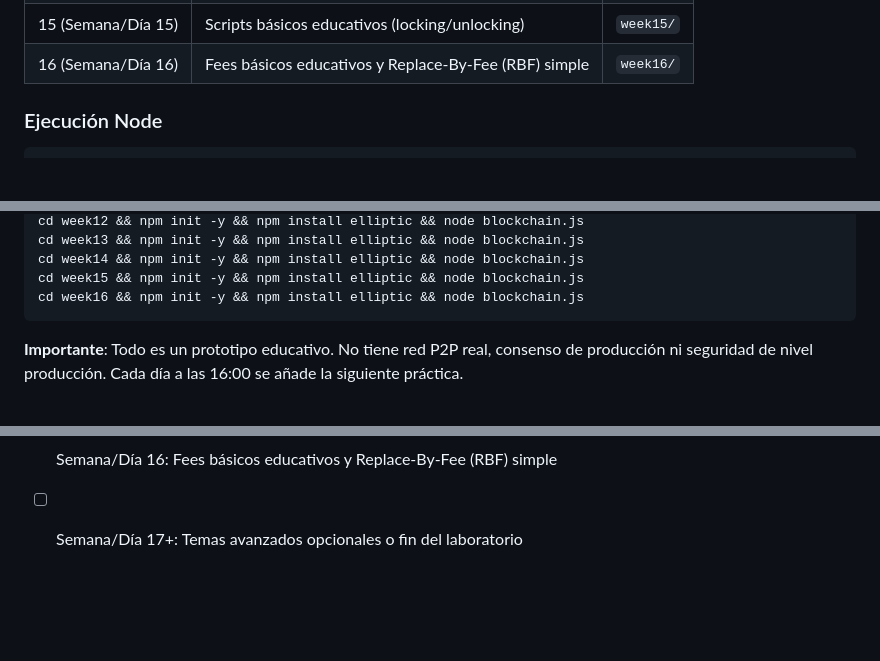
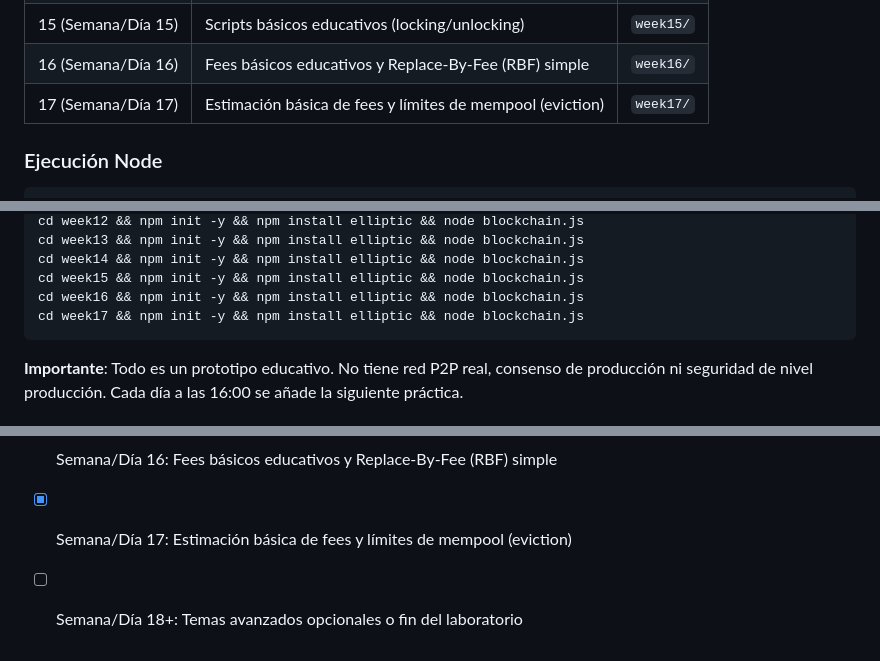
Before and after one commit to josejulianh/jscoin-lab, a Markdown page: README.md, 3 parts joined by grey strips. GitHub-like rendering; blank space fills up the shorter version.

Commit message:
Actualiza README con Práctica 17 (estimación de fees y eviction)

````diff
--- a/README.md
+++ b/README.md
@@ -36,6 +36,7 @@ https://josejulianh.github.io/jscoin-lab/
 | 14 (Semana/Día 14) | Simulación multi-nodo educativa | `week14/` |
 | 15 (Semana/Día 15) | Scripts básicos educativos (locking/unlocking) | `week15/` |
 | 16 (Semana/Día 16) | Fees básicos educativos y Replace-By-Fee (RBF) simple | `week16/` |
+| 17 (Semana/Día 17) | Estimación básica de fees y límites de mempool (eviction) | `week17/` |
 
 ### Ejecución Node
 
@@ -56,6 +57,7 @@ cd week13 && npm init -y && npm install elliptic && node blockchain.js
 cd week14 && npm init -y && npm install elliptic && node blockchain.js
 cd week15 && npm init -y && npm install elliptic && node blockchain.js
 cd week16 && npm init -y && npm install elliptic && node blockchain.js
+cd week17 && npm init -y && npm install elliptic && node blockchain.js
 ```
 
 **Importante**: Todo es un prototipo educativo. No tiene red P2P real, consenso de producción ni seguridad de nivel producción. Cada día a las 16:00 se añade la siguiente práctica.
@@ -78,4 +80,5 @@ cd week16 && npm init -y && npm install elliptic && node blockchain.js
 - [x] Semana/Día 14: Simulación multi-nodo educativa
 - [x] Semana/Día 15: Scripts básicos educativos (locking/unlocking)
 - [x] Semana/Día 16: Fees básicos educativos y Replace-By-Fee (RBF) simple
-- [ ] Semana/Día 17+: Temas avanzados opcionales o fin del laboratorio
+- [x] Semana/Día 17: Estimación básica de fees y límites de mempool (eviction)
+- [ ] Semana/Día 18+: Temas avanzados opcionales o fin del laboratorio
````
